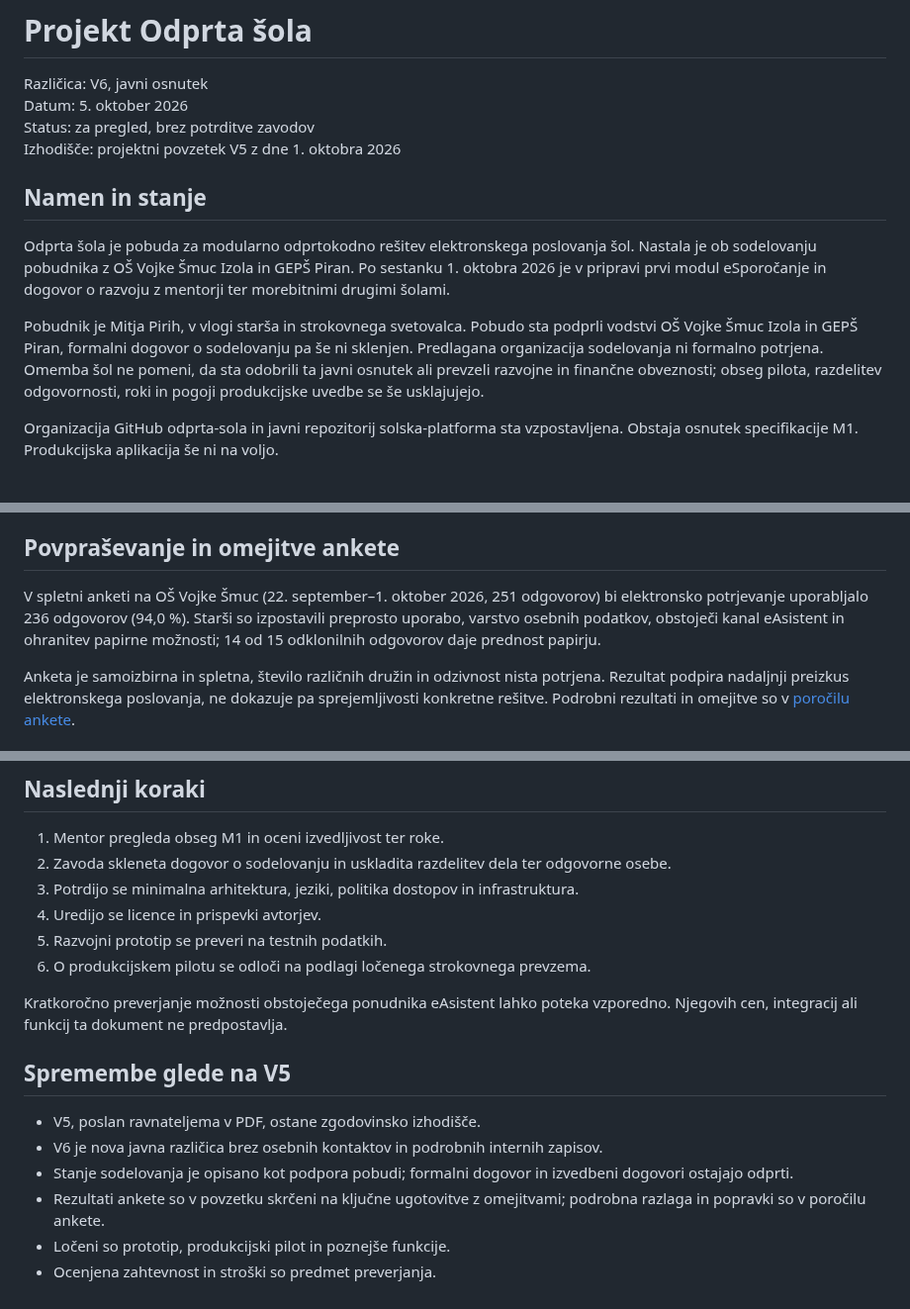
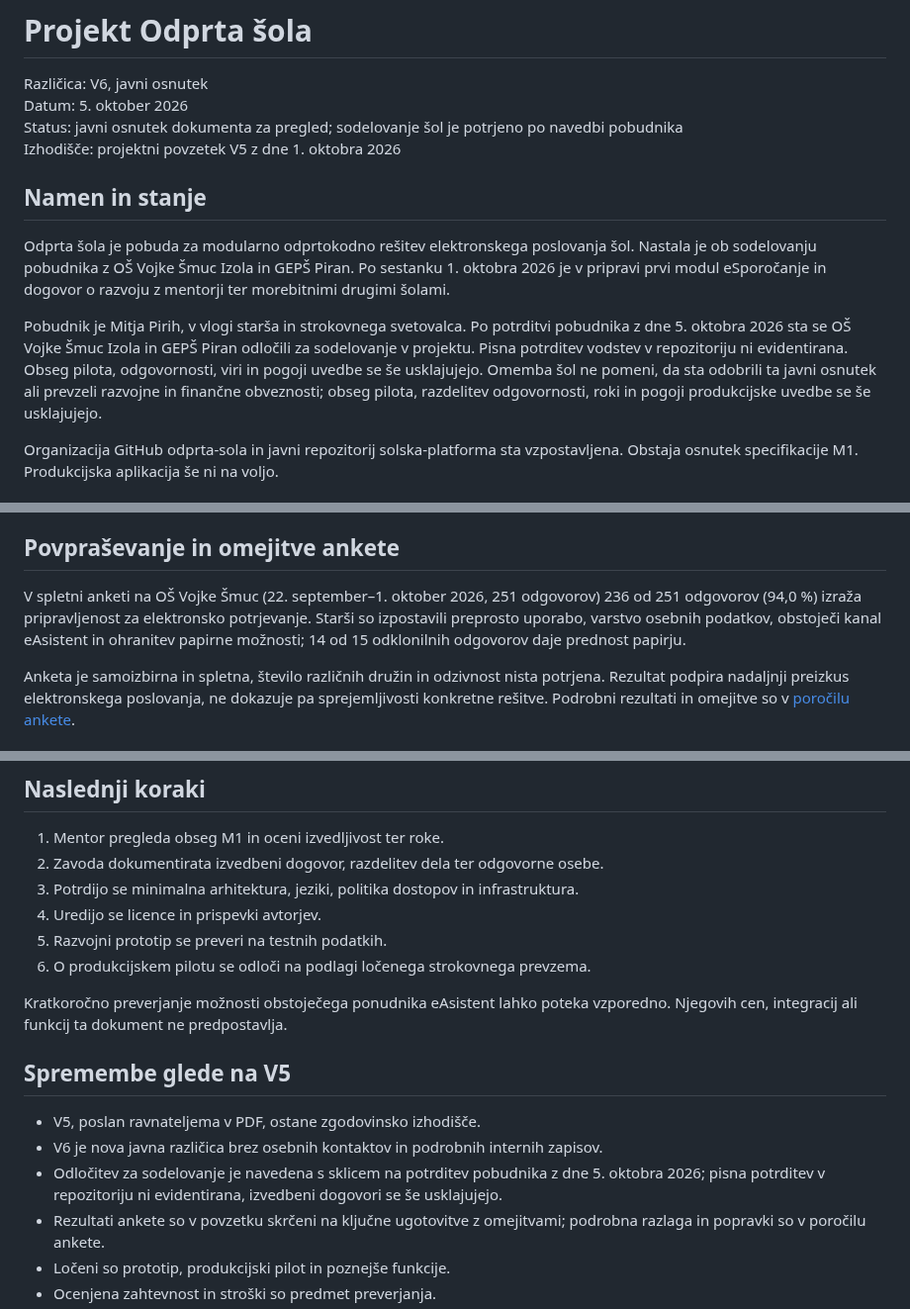
Before and after one commit to odprta-sola/solska-platforma, a Markdown page: docs/projekt/povzetek.md, 3 parts joined by grey strips. Shown at 99% size. Rendered like a GitHub page.

Commit message:
docs: uskladi stanje sodelovanja s potrditvijo pobudnika

```diff
--- a/docs/projekt/povzetek.md
+++ b/docs/projekt/povzetek.md
@@ -2,14 +2,14 @@
 
 Različica: V6, javni osnutek
 Datum: 5. oktober 2026
-Status: za pregled, brez potrditve zavodov
+Status: javni osnutek dokumenta za pregled; sodelovanje šol je potrjeno po navedbi pobudnika
 Izhodišče: projektni povzetek V5 z dne 1. oktobra 2026
 
 ## Namen in stanje
 
 Odprta šola je pobuda za modularno odprtokodno rešitev elektronskega poslovanja šol. Nastala je ob sodelovanju pobudnika z OŠ Vojke Šmuc Izola in GEPŠ Piran. Po sestanku 1. oktobra 2026 je v pripravi prvi modul eSporočanje in dogovor o razvoju z mentorji ter morebitnimi drugimi šolami.
 
-Pobudnik je Mitja Pirih, v vlogi starša in strokovnega svetovalca. Pobudo sta podprli vodstvi OŠ Vojke Šmuc Izola in GEPŠ Piran, formalni dogovor o sodelovanju pa še ni sklenjen. Predlagana organizacija sodelovanja ni formalno potrjena. Omemba šol ne pomeni, da sta odobrili ta javni osnutek ali prevzeli razvojne in finančne obveznosti; obseg pilota, razdelitev odgovornosti, roki in pogoji produkcijske uvedbe se še usklajujejo.
+Pobudnik je Mitja Pirih, v vlogi starša in strokovnega svetovalca. Po potrditvi pobudnika z dne 5. oktobra 2026 sta se OŠ Vojke Šmuc Izola in GEPŠ Piran odločili za sodelovanje v projektu. Pisna potrditev vodstev v repozitoriju ni evidentirana. Obseg pilota, odgovornosti, viri in pogoji uvedbe se še usklajujejo. Omemba šol ne pomeni, da sta odobrili ta javni osnutek ali prevzeli razvojne in finančne obveznosti; obseg pilota, razdelitev odgovornosti, roki in pogoji produkcijske uvedbe se še usklajujejo.
 
 Organizacija GitHub odprta-sola in javni repozitorij solska-platforma sta vzpostavljena. Obstaja osnutek specifikacije M1. Produkcijska aplikacija še ni na voljo.
 
@@ -21,7 +21,7 @@ Projekt ima tudi učni namen: razvoj omejenih modulov lahko postane maturitetna
 
 ## Povpraševanje in omejitve ankete
 
-V spletni anketi na OŠ Vojke Šmuc (22. september–1. oktober 2026, 251 odgovorov) bi elektronsko potrjevanje uporabljalo 236 odgovorov (94,0 %). Starši so izpostavili preprosto uporabo, varstvo osebnih podatkov, obstoječi kanal eAsistent in ohranitev papirne možnosti; 14 od 15 odklonilnih odgovorov daje prednost papirju.
+V spletni anketi na OŠ Vojke Šmuc (22. september–1. oktober 2026, 251 odgovorov) 236 od 251 odgovorov (94,0 %) izraža pripravljenost za elektronsko potrjevanje. Starši so izpostavili preprosto uporabo, varstvo osebnih podatkov, obstoječi kanal eAsistent in ohranitev papirne možnosti; 14 od 15 odklonilnih odgovorov daje prednost papirju.
 
 Anketa je samoizbirna in spletna, število različnih družin in odzivnost nista potrjena. Rezultat podpira nadaljnji preizkus elektronskega poslovanja, ne dokazuje pa sprejemljivosti konkretne rešitve. Podrobni rezultati in omejitve so v [poročilu ankete](../raziskave/anketa-starsi.md).
 
@@ -87,7 +87,7 @@ Pred vključevanjem kode se uredijo licenca in pravice prispevkov. Predvidena li
 ## Naslednji koraki
 
 1. Mentor pregleda obseg M1 in oceni izvedljivost ter roke.
-2. Zavoda skleneta dogovor o sodelovanju in uskladita razdelitev dela ter odgovorne osebe.
+2. Zavoda dokumentirata izvedbeni dogovor, razdelitev dela ter odgovorne osebe.
 3. Potrdijo se minimalna arhitektura, jeziki, politika dostopov in infrastruktura.
 4. Uredijo se licence in prispevki avtorjev.
 5. Razvojni prototip se preveri na testnih podatkih.
@@ -99,7 +99,7 @@ Kratkoročno preverjanje možnosti obstoječega ponudnika eAsistent lahko poteka
 
 - V5, poslan ravnateljema v PDF, ostane zgodovinsko izhodišče.
 - V6 je nova javna različica brez osebnih kontaktov in podrobnih internih zapisov.
-- Stanje sodelovanja je opisano kot podpora pobudi; formalni dogovor in izvedbeni dogovori ostajajo odprti.
+- Odločitev za sodelovanje je navedena s sklicem na potrditev pobudnika z dne 5. oktobra 2026; pisna potrditev v repozitoriju ni evidentirana, izvedbeni dogovori se še usklajujejo.
 - Rezultati ankete so v povzetku skrčeni na ključne ugotovitve z omejitvami; podrobna razlaga in popravki so v poročilu ankete.
 - Ločeni so prototip, produkcijski pilot in poznejše funkcije.
 - Ocenjena zahtevnost in stroški so predmet preverjanja.
```
